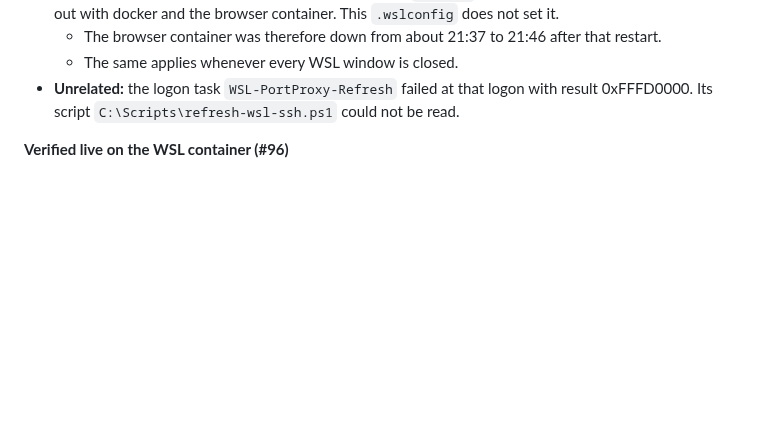
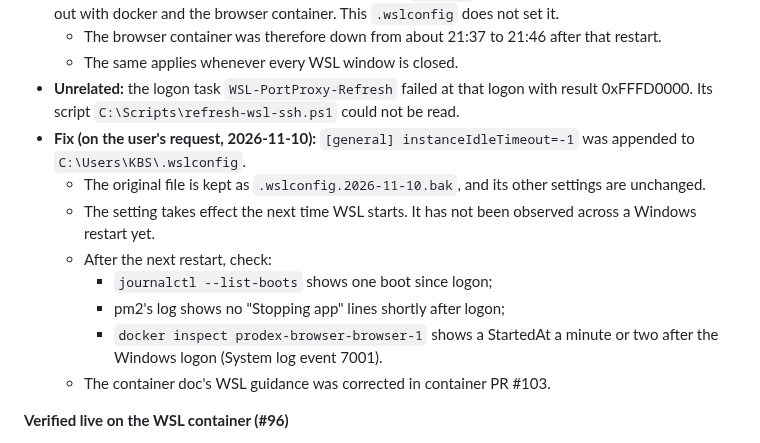
Before and after one commit to youdie006/prodex, a Markdown page: docs/releasing.md, the part around the change. GitHub-like rendering; blank space fills up the shorter version.

Commit message:
docs: record the WSL idle-timeout setting added on the WSL host
instanceIdleTimeout=-1 was added to the Windows user's .wslconfig so the
distro, and docker with the browser container, stay up after the logon
Startup items exit. It applies from WSL's next start and is not yet
observed across a restart; the record lists what to check then.

Claude-Session: https://claude.ai/code/session_01EMqNwnnhHXznd2P2PDsaDV

```diff
--- a/docs/releasing.md
+++ b/docs/releasing.md
@@ -133,6 +133,14 @@ This was checked from logs, without restarting Windows: a restart would end ever
   - The browser container was therefore down from about 21:37 to 21:46 after that restart.
   - The same applies whenever every WSL window is closed.
 - **Unrelated:** the logon task `WSL-PortProxy-Refresh` failed at that logon with result 0xFFFD0000. Its script `C:\Scripts\refresh-wsl-ssh.ps1` could not be read.
+- **Fix (on the user's request, 2026-11-10):** `[general] instanceIdleTimeout=-1` was appended to `C:\Users\KBS\.wslconfig`.
+  - The original file is kept as `.wslconfig.2026-11-10.bak`, and its other settings are unchanged.
+  - The setting takes effect the next time WSL starts. It has not been observed across a Windows restart yet.
+  - After the next restart, check:
+    - `journalctl --list-boots` shows one boot since logon;
+    - pm2's log shows no "Stopping app" lines shortly after logon;
+    - `docker inspect prodex-browser-browser-1` shows a StartedAt a minute or two after the Windows logon (System log event 7001).
+  - The container doc's WSL guidance was corrected in container PR #103.
 
 **Verified live on the WSL container (#96)**
 - A `prodex mcp` stdio session in the container got a 2,000,070-byte `ping` after initialize, then a small one. Both were answered, and nothing went to stderr. Before #96 the server closed on any message over 1 MiB.
```
